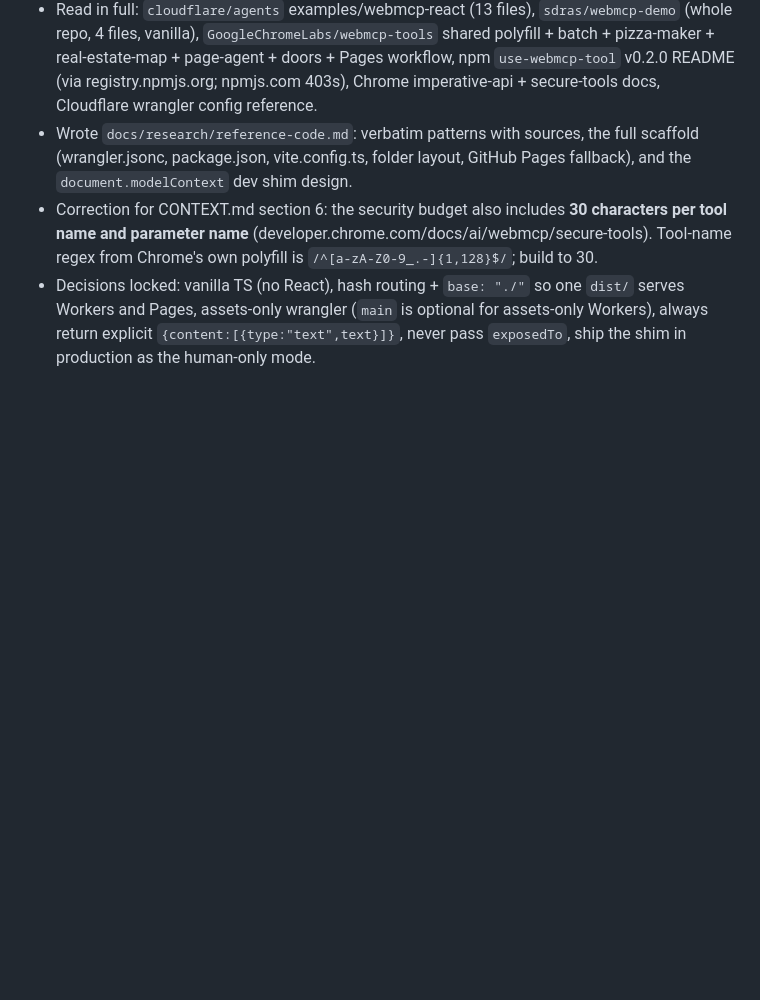
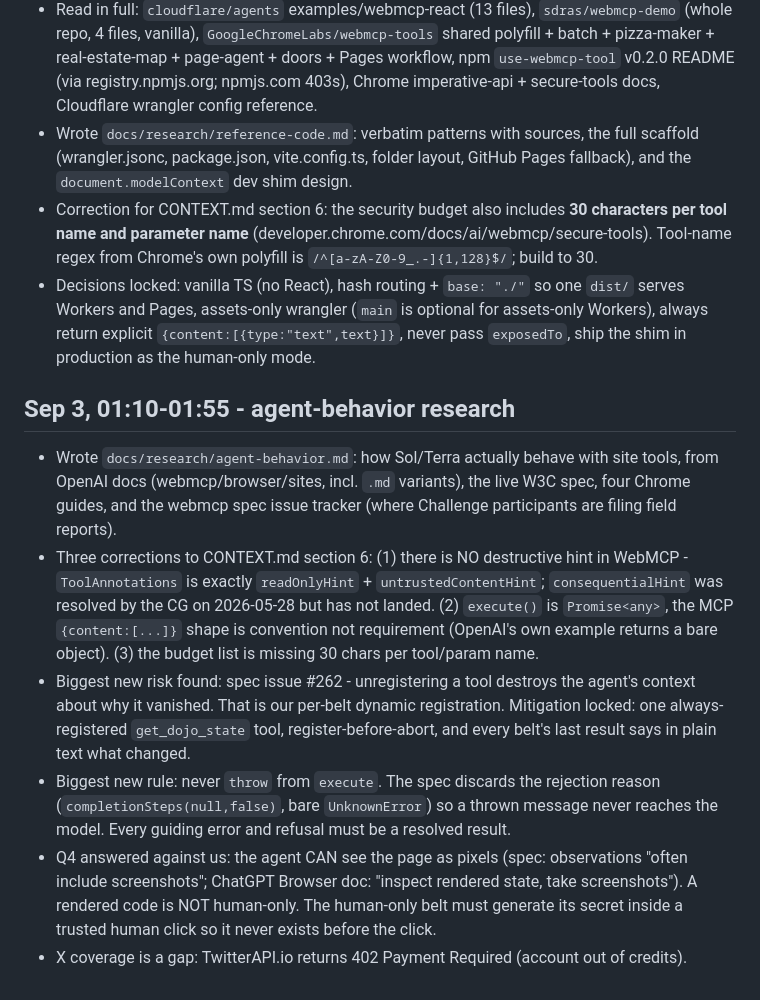
Before and after one commit to RRaphaell/webmcp-dojo, a Markdown page: docs/BUILD_LOG.md, the part around the change. Rendered like a GitHub page; blank space fills up the shorter version.

Commit message:
docs: research on how ChatGPT Sol/Terra behave with site tools

```diff
--- a/docs/BUILD_LOG.md
+++ b/docs/BUILD_LOG.md
@@ -21,3 +21,11 @@ Running record of what was done, why, and what is open. Newest at the bottom. Ti
 - Wrote `docs/research/reference-code.md`: verbatim patterns with sources, the full scaffold (wrangler.jsonc, package.json, vite.config.ts, folder layout, GitHub Pages fallback), and the `document.modelContext` dev shim design.
 - Correction for CONTEXT.md section 6: the security budget also includes **30 characters per tool name and parameter name** (developer.chrome.com/docs/ai/webmcp/secure-tools). Tool-name regex from Chrome's own polyfill is `/^[a-zA-Z0-9_.-]{1,128}$/`; build to 30.
 - Decisions locked: vanilla TS (no React), hash routing + `base: "./"` so one `dist/` serves Workers and Pages, assets-only wrangler (`main` is optional for assets-only Workers), always return explicit `{content:[{type:"text",text}]}`, never pass `exposedTo`, ship the shim in production as the human-only mode.
+
+## Sep 3, 01:10-01:55 - agent-behavior research
+- Wrote `docs/research/agent-behavior.md`: how Sol/Terra actually behave with site tools, from OpenAI docs (webmcp/browser/sites, incl. `.md` variants), the live W3C spec, four Chrome guides, and the webmcp spec issue tracker (where Challenge participants are filing field reports).
+- Three corrections to CONTEXT.md section 6: (1) there is NO destructive hint in WebMCP - `ToolAnnotations` is exactly `readOnlyHint` + `untrustedContentHint`; `consequentialHint` was resolved by the CG on 2026-05-28 but has not landed. (2) `execute()` is `Promise<any>`, the MCP `{content:[...]}` shape is convention not requirement (OpenAI's own example returns a bare object). (3) the budget list is missing 30 chars per tool/param name.
+- Biggest new risk found: spec issue #262 - unregistering a tool destroys the agent's context about why it vanished. That is our per-belt dynamic registration. Mitigation locked: one always-registered `get_dojo_state` tool, register-before-abort, and every belt's last result says in plain text what changed.
+- Biggest new rule: never `throw` from `execute`. The spec discards the rejection reason (`completionSteps(null,false)`, bare `UnknownError`) so a thrown message never reaches the model. Every guiding error and refusal must be a resolved result.
+- Q4 answered against us: the agent CAN see the page as pixels (spec: observations "often include screenshots"; ChatGPT Browser doc: "inspect rendered state, take screenshots"). A rendered code is NOT human-only. The human-only belt must generate its secret inside a trusted human click so it never exists before the click.
+- X coverage is a gap: TwitterAPI.io returns 402 Payment Required (account out of credits).
```
